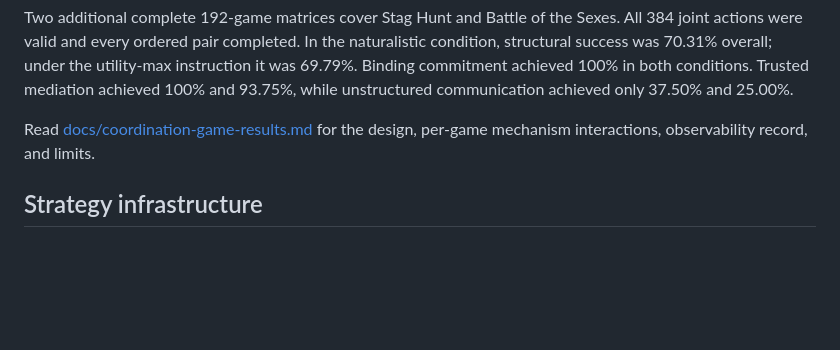
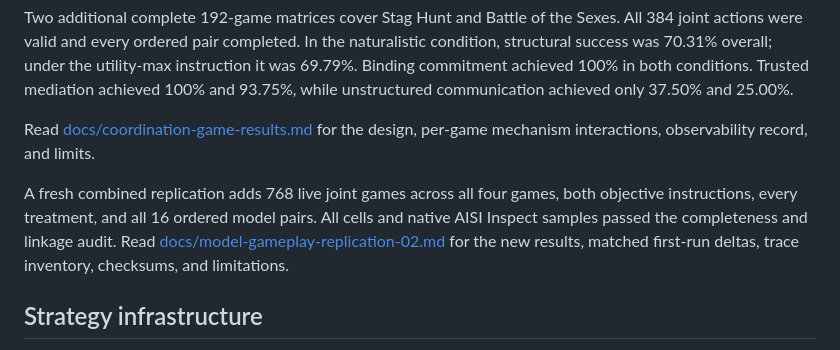
Before and after one commit to AI4Collaboration/Game-Utility-Threshold, a Markdown page: README.md, the part around the change. Drawn GitHub-style; blank space fills up the shorter version.

Commit message:
Document live gameplay replication findings

```diff
--- a/README.md
+++ b/README.md
@@ -317,6 +317,14 @@ communication achieved only 37.50% and 25.00%.
 Read [docs/coordination-game-results.md](docs/coordination-game-results.md) for
 the design, per-game mechanism interactions, observability record, and limits.
 
+A fresh combined replication adds 768 live joint games across all four games,
+both objective instructions, every treatment, and all 16 ordered model pairs.
+All cells and native AISI Inspect samples passed the completeness and linkage
+audit. Read
+[docs/model-gameplay-replication-02.md](docs/model-gameplay-replication-02.md)
+for the new results, matched first-run deltas, trace inventory, checksums, and
+limitations.
+
 ## Strategy infrastructure
 
 The repeated-game layer includes cooperative, competitive, seeded random,
```
Also changed, not shown: docs/model-gameplay-replication-02.md (added, +177 -0 lines).
